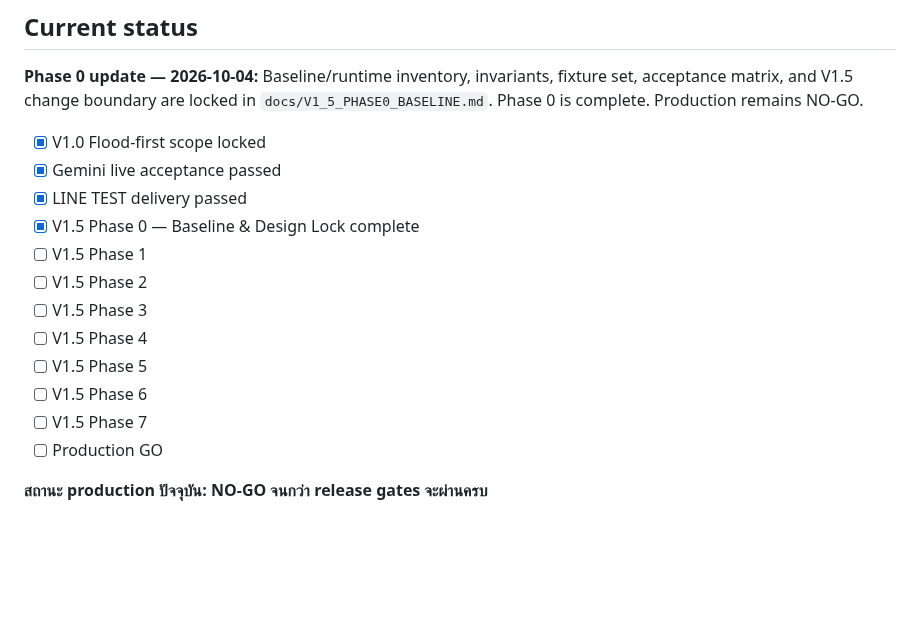
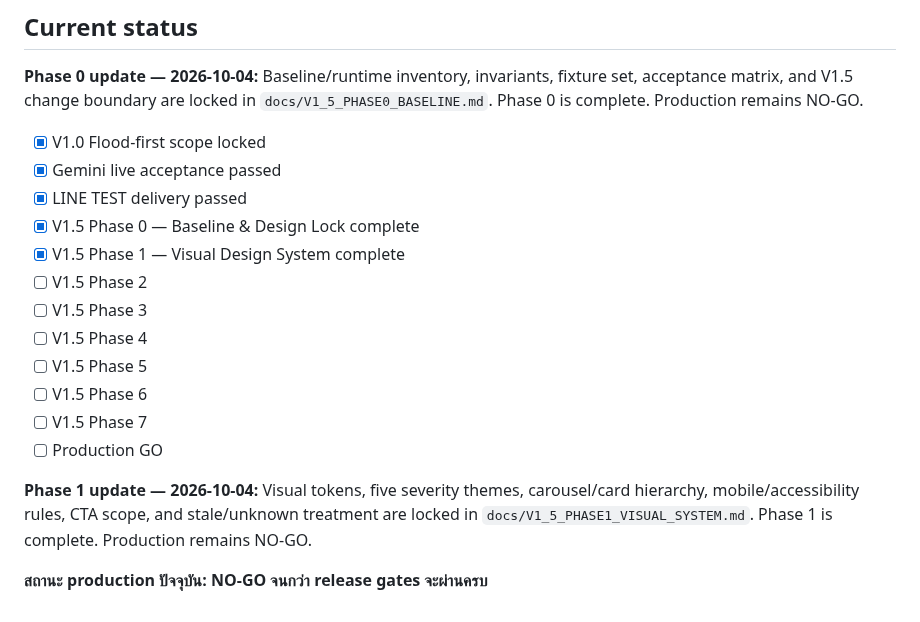
Before and after one commit to aodxx/SkyAudio-Alert, a Markdown page: docs/V1_5_VISUAL_UX_BLUEPRINT.md, the part around the change. Rendered like a GitHub page; blank space fills up the shorter version.

Commit message:
docs: mark V1.5 phase 1 visual system complete

```diff
--- a/docs/V1_5_VISUAL_UX_BLUEPRINT.md
+++ b/docs/V1_5_VISUAL_UX_BLUEPRINT.md
@@ -1088,7 +1088,7 @@ V1.5 ไม่ได้วัดความสำเร็จจาก “ห
 - [x] Gemini live acceptance passed
 - [x] LINE TEST delivery passed
 - [x] V1.5 Phase 0 — Baseline & Design Lock complete
-- [ ] V1.5 Phase 1
+- [x] V1.5 Phase 1 — Visual Design System complete
 - [ ] V1.5 Phase 2
 - [ ] V1.5 Phase 3
 - [ ] V1.5 Phase 4
@@ -1097,4 +1097,6 @@ V1.5 ไม่ได้วัดความสำเร็จจาก “ห
 - [ ] V1.5 Phase 7
 - [ ] Production GO
 
+**Phase 1 update — 2026-10-04:** Visual tokens, five severity themes, carousel/card hierarchy, mobile/accessibility rules, CTA scope, and stale/unknown treatment are locked in `docs/V1_5_PHASE1_VISUAL_SYSTEM.md`. Phase 1 is complete. Production remains NO-GO.
+
 **สถานะ production ปัจจุบัน: NO-GO จนกว่า release gates จะผ่านครบ**
```
